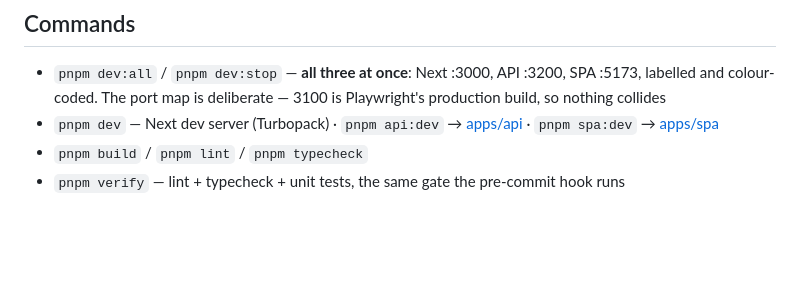
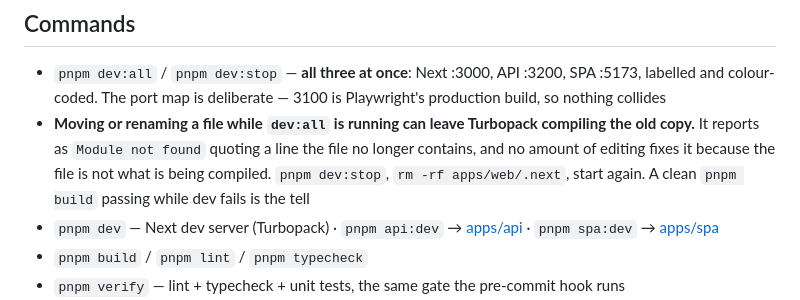
Before and after one commit to KulahinAnton/supplies, a Markdown page: CLAUDE.md, the part around the change. Drawn GitHub-style; blank space fills up the shorter version.

Commit message:
Note the Turbopack stale-cache trap in CLAUDE.md
Moving use-item-sort into packages/ui while a dev server was running left
Turbopack compiling a cached copy of the old source: it reported Module not
found for '@/hooks/use-item-sort' and quoted a line the file no longer
contains. A clean `next build` passed throughout, which is the tell.

Co-Authored-By: Claude Opus 5 <noreply@anthropic.com>

```diff
--- a/CLAUDE.md
+++ b/CLAUDE.md
@@ -29,6 +29,7 @@ Branch → PR → CI → squash into `main`; `main` is what production runs. A p
 ## Commands
 
 - `pnpm dev:all` / `pnpm dev:stop` — **all three at once**: Next :3000, API :3200, SPA :5173, labelled and colour-coded. The port map is deliberate — 3100 is Playwright's production build, so nothing collides
+- **Moving or renaming a file while `dev:all` is running can leave Turbopack compiling the old copy.** It reports as `Module not found` quoting a line the file no longer contains, and no amount of editing fixes it because the file is not what is being compiled. `pnpm dev:stop`, `rm -rf apps/web/.next`, start again. A clean `pnpm build` passing while dev fails is the tell
 - `pnpm dev` — Next dev server (Turbopack) · `pnpm api:dev` → [apps/api](apps/api/CLAUDE.md) · `pnpm spa:dev` → [apps/spa](apps/spa/CLAUDE.md)
 - `pnpm build` / `pnpm lint` / `pnpm typecheck`
 - `pnpm verify` — lint + typecheck + unit tests, the same gate the pre-commit hook runs
```
